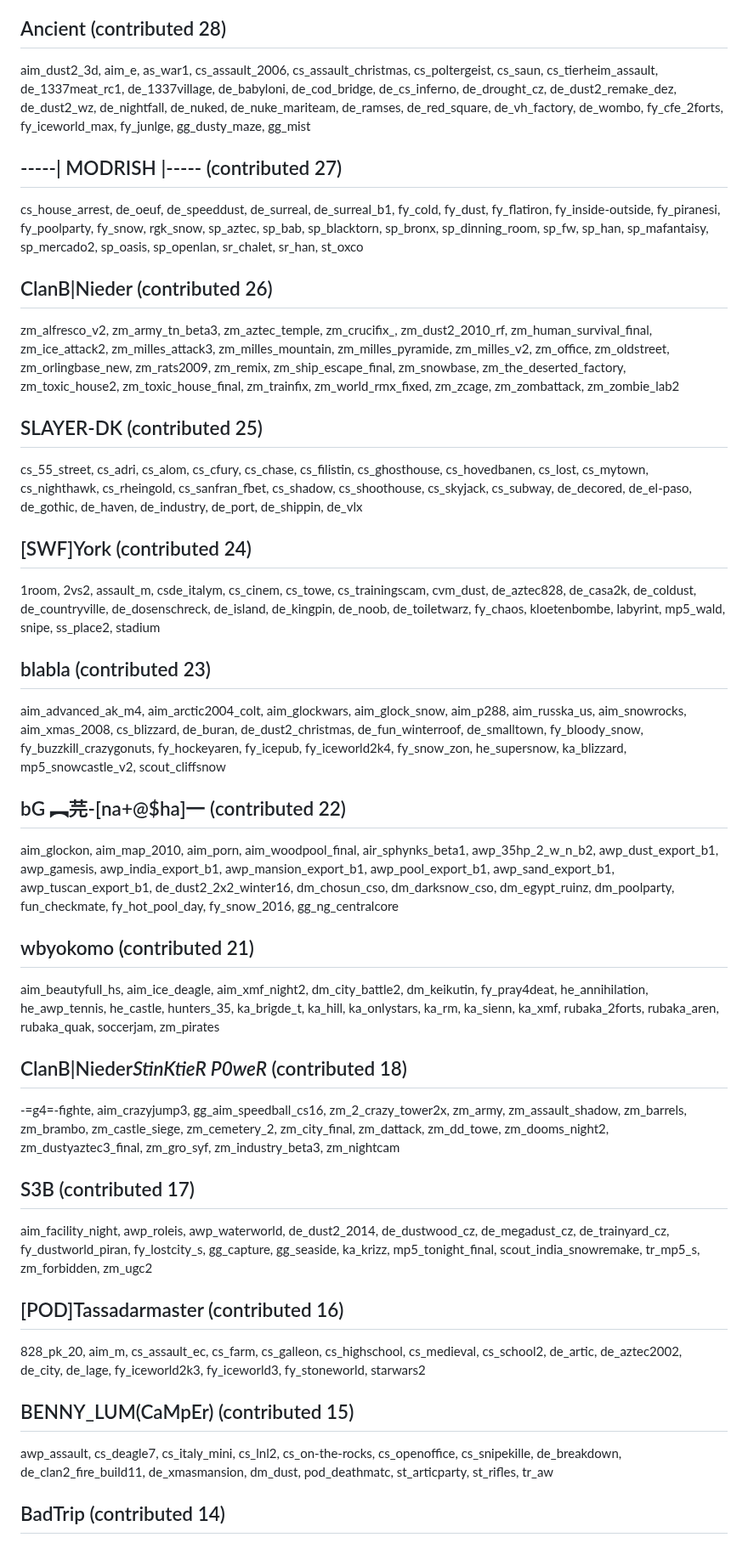
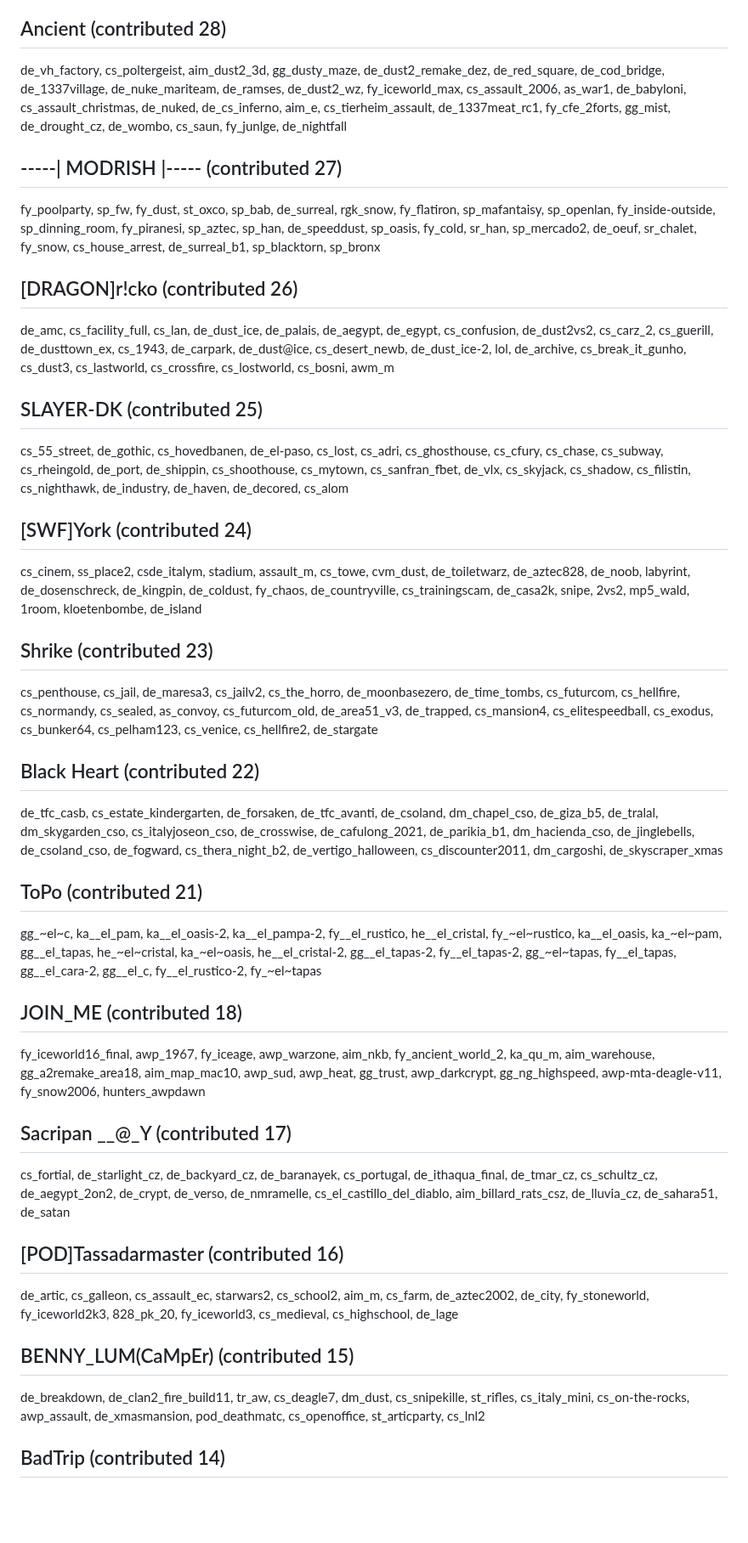
Before and after one commit to yapb/graph, a Markdown page: CREDITS.md, the part around one of its changes. Shown at 85% size. Drawn GitHub-style; blank space fills up the shorter version.

```diff
--- a/CREDITS.md
+++ b/CREDITS.md
@@ -76,25 +78,25 @@ as_snowy2, csde_idshq, cs_, cs_auro, cs_bie, cs_cas, cs_chinatown, cs_crimetown,
 ## Ancient (contributed 28)
-aim_dust2_3d, aim_e, as_war1, cs_assault_2006, cs_assault_christmas, cs_poltergeist, cs_saun, cs_tierheim_assault, de_1337meat_rc1, de_1337village, de_babyloni, de_cod_bridge, de_cs_inferno, de_drought_cz, de_dust2_remake_dez, de_dust2_wz, de_nightfall, de_nuked, de_nuke_mariteam, de_ramses, de_red_square, de_vh_factory, de_wombo, fy_cfe_2forts, fy_iceworld_max, fy_junlge, gg_dusty_maze, gg_mist
+de_vh_factory, cs_poltergeist, aim_dust2_3d, gg_dusty_maze, de_dust2_remake_dez, de_red_square, de_cod_bridge, de_1337village, de_nuke_mariteam, de_ramses, de_dust2_wz, fy_iceworld_max, cs_assault_2006, as_war1, de_babyloni, cs_assault_christmas, de_nuked, de_cs_inferno, aim_e, cs_tierheim_assault, de_1337meat_rc1, fy_cfe_2forts, gg_mist, de_drought_cz, de_wombo, cs_saun, fy_junlge, de_nightfall
 ## -----| MODRISH |----- (contributed 27)
-cs_house_arrest, de_oeuf, de_speeddust, de_surreal, de_surreal_b1, fy_cold, fy_dust, fy_flatiron, fy_inside-outside, fy_piranesi, fy_poolparty, fy_snow, rgk_snow, sp_aztec, sp_bab, sp_blacktorn, sp_bronx, sp_dinning_room, sp_fw, sp_han, sp_mafantaisy, sp_mercado2, sp_oasis, sp_openlan, sr_chalet, sr_han, st_oxco
-## ClanB|Nieder (contributed 26)
-zm_alfresco_v2, zm_army_tn_beta3, zm_aztec_temple, zm_crucifix_, zm_dust2_2010_rf, zm_human_survival_final, zm_ice_attack2, zm_milles_attack3, zm_milles_mountain, zm_milles_pyramide, zm_milles_v2, zm_office, zm_oldstreet, zm_orlingbase_new, zm_rats2009, zm_remix, zm_ship_escape_final, zm_snowbase, zm_the_deserted_factory, zm_toxic_house2, zm_toxic_house_final, zm_trainfix, zm_world_rmx_fixed, zm_zcage, zm_zombattack, zm_zombie_lab2
+fy_poolparty, sp_fw, fy_dust, st_oxco, sp_bab, de_surreal, rgk_snow, fy_flatiron, sp_mafantaisy, sp_openlan, fy_inside-outside, sp_dinning_room, fy_piranesi, sp_aztec, sp_han, de_speeddust, sp_oasis, fy_cold, sr_han, sp_mercado2, de_oeuf, sr_chalet, fy_snow, cs_house_arrest, de_surreal_b1, sp_blacktorn, sp_bronx
+## [DRAGON]r!cko (contributed 26)
+de_amc, cs_facility_full, cs_lan, de_dust_ice, de_palais, de_aegypt, de_egypt, cs_confusion, de_dust2vs2, cs_carz_2, cs_guerill, de_dusttown_ex, cs_1943, de_carpark, de_dust@ice, cs_desert_newb, de_dust_ice-2, lol, de_archive, cs_break_it_gunho, cs_dust3, cs_lastworld, cs_crossfire, cs_lostworld, cs_bosni, awm_m
 ## SLAYER-DK (contributed 25)
-cs_55_street, cs_adri, cs_alom, cs_cfury, cs_chase, cs_filistin, cs_ghosthouse, cs_hovedbanen, cs_lost, cs_mytown, cs_nighthawk, cs_rheingold, cs_sanfran_fbet, cs_shadow, cs_shoothouse, cs_skyjack, cs_subway, de_decored, de_el-paso, de_gothic, de_haven, de_industry, de_port, de_shippin, de_vlx
+cs_55_street, de_gothic, cs_hovedbanen, de_el-paso, cs_lost, cs_adri, cs_ghosthouse, cs_cfury, cs_chase, cs_subway, cs_rheingold, de_port, de_shippin, cs_shoothouse, cs_mytown, cs_sanfran_fbet, de_vlx, cs_skyjack, cs_shadow, cs_filistin, cs_nighthawk, de_industry, de_haven, de_decored, cs_alom
 ## [SWF]York (contributed 24)
-1room, 2vs2, assault_m, csde_italym, cs_cinem, cs_towe, cs_trainingscam, cvm_dust, de_aztec828, de_casa2k, de_coldust, de_countryville, de_dosenschreck, de_island, de_kingpin, de_noob, de_toiletwarz, fy_chaos, kloetenbombe, labyrint, mp5_wald, snipe, ss_place2, stadium
-## blabla (contributed 23)
-aim_advanced_ak_m4, aim_arctic2004_colt, aim_glockwars, aim_glock_snow, aim_p288, aim_russka_us, aim_snowrocks, aim_xmas_2008, cs_blizzard, de_buran, de_dust2_christmas, de_fun_winterroof, de_smalltown, fy_bloody_snow, fy_buzzkill_crazygonuts, fy_hockeyaren, fy_icepub, fy_iceworld2k4, fy_snow_zon, he_supersnow, ka_blizzard, mp5_snowcastle_v2, scout_cliffsnow
-## bG ︻芫-[na+@$ha]一 (contributed 22)
-aim_glockon, aim_map_2010, aim_porn, aim_woodpool_final, air_sphynks_beta1, awp_35hp_2_w_n_b2, awp_dust_export_b1, awp_gamesis, awp_india_export_b1, awp_mansion_export_b1, awp_pool_export_b1, awp_sand_export_b1, awp_tuscan_export_b1, de_dust2_2x2_winter16, dm_chosun_cso, dm_darksnow_cso, dm_egypt_ruinz, dm_poolparty, fun_checkmate, fy_hot_pool_day, fy_snow_2016, gg_ng_centralcore
-## wbyokomo (contributed 21)
-aim_beautyfull_hs, aim_ice_deagle, aim_xmf_night2, dm_city_battle2, dm_keikutin, fy_pray4deat, he_annihilation, he_awp_tennis, he_castle, hunters_35, ka_brigde_t, ka_hill, ka_onlystars, ka_rm, ka_sienn, ka_xmf, rubaka_2forts, rubaka_aren, rubaka_quak, soccerjam, zm_pirates
-## ClanB|Nieder*StinKtieR P0weR* (contributed 18)
--=g4=-fighte, aim_crazyjump3, gg_aim_speedball_cs16, zm_2_crazy_tower2x, zm_army, zm_assault_shadow, zm_barrels, zm_brambo, zm_castle_siege, zm_cemetery_2, zm_city_final, zm_dattack, zm_dd_towe, zm_dooms_night2, zm_dustyaztec3_final, zm_gro_syf, zm_industry_beta3, zm_nightcam
-## S3B (contributed 17)
-aim_facility_night, awp_roleis, awp_waterworld, de_dust2_2014, de_dustwood_cz, de_megadust_cz, de_trainyard_cz, fy_dustworld_piran, fy_lostcity_s, gg_capture, gg_seaside, ka_krizz, mp5_tonight_final, scout_india_snowremake, tr_mp5_s, zm_forbidden, zm_ugc2
+cs_cinem, ss_place2, csde_italym, stadium, assault_m, cs_towe, cvm_dust, de_toiletwarz, de_aztec828, de_noob, labyrint, de_dosenschreck, de_kingpin, de_coldust, fy_chaos, de_countryville, cs_trainingscam, de_casa2k, snipe, 2vs2, mp5_wald, 1room, kloetenbombe, de_island
+## Shrike (contributed 23)
+cs_penthouse, cs_jail, de_maresa3, cs_jailv2, cs_the_horro, de_moonbasezero, de_time_tombs, cs_futurcom, cs_hellfire, cs_normandy, cs_sealed, as_convoy, cs_futurcom_old, de_area51_v3, de_trapped, cs_mansion4, cs_elitespeedball, cs_exodus, cs_bunker64, cs_pelham123, cs_venice, cs_hellfire2, de_stargate
+## Black Heart (contributed 22)
+de_tfc_casb, cs_estate_kindergarten, de_forsaken, de_tfc_avanti, de_csoland, dm_chapel_cso, de_giza_b5, de_tralal, dm_skygarden_cso, cs_italyjoseon_cso, de_crosswise, de_cafulong_2021, de_parikia_b1, dm_hacienda_cso, de_jinglebells, de_csoland_cso, de_fogward, cs_thera_night_b2, de_vertigo_halloween, cs_discounter2011, dm_cargoshi, de_skyscraper_xmas
+## ToPo (contributed 21)
+gg_~el~c, ka__el_pam, ka__el_oasis-2, ka__el_pampa-2, fy__el_rustico, he__el_cristal, fy_~el~rustico, ka__el_oasis, ka_~el~pam, gg__el_tapas, he_~el~cristal, ka_~el~oasis, he__el_cristal-2, gg__el_tapas-2, fy__el_tapas-2, gg_~el~tapas, fy__el_tapas, gg__el_cara-2, gg__el_c, fy__el_rustico-2, fy_~el~tapas
+## JOIN_ME (contributed 18)
+fy_iceworld16_final, awp_1967, fy_iceage, awp_warzone, aim_nkb, fy_ancient_world_2, ka_qu_m, aim_warehouse, gg_a2remake_area18, aim_map_mac10, awp_sud, awp_heat, gg_trust, awp_darkcrypt, gg_ng_highspeed, awp-mta-deagle-v11, fy_snow2006, hunters_awpdawn
+## Sacripan  __@_Y (contributed 17)
+cs_fortial, de_starlight_cz, de_backyard_cz, de_baranayek, cs_portugal, de_ithaqua_final, de_tmar_cz, cs_schultz_cz, de_aegypt_2on2, de_crypt, de_verso, de_nmramelle, cs_el_castillo_del_diablo, aim_billard_rats_csz, de_lluvia_cz, de_sahara51, de_satan
 ## [POD]Tassadarmaster (contributed 16)
-828_pk_20, aim_m, cs_assault_ec, cs_farm, cs_galleon, cs_highschool, cs_medieval, cs_school2, de_artic, de_aztec2002, de_city, de_lage, fy_iceworld2k3, fy_iceworld3, fy_stoneworld, starwars2
+de_artic, cs_galleon, cs_assault_ec, starwars2, cs_school2, aim_m, cs_farm, de_aztec2002, de_city, fy_stoneworld, fy_iceworld2k3, 828_pk_20, fy_iceworld3, cs_medieval, cs_highschool, de_lage
 ## BENNY_LUM(CaMpEr) (contributed 15)
-awp_assault, cs_deagle7, cs_italy_mini, cs_lnl2, cs_on-the-rocks, cs_openoffice, cs_snipekille, de_breakdown, de_clan2_fire_build11, de_xmasmansion, dm_dust, pod_deathmatc, st_articparty, st_rifles, tr_aw
+de_breakdown, de_clan2_fire_build11, tr_aw, cs_deagle7, dm_dust, cs_snipekille, st_rifles, cs_italy_mini, cs_on-the-rocks, awp_assault, de_xmasmansion, pod_deathmatc, cs_openoffice, st_articparty, cs_lnl2
 ## BadTrip (contributed 14)
```
Also changed, not shown: other parts of CREDITS.md (+75 -73 lines).
